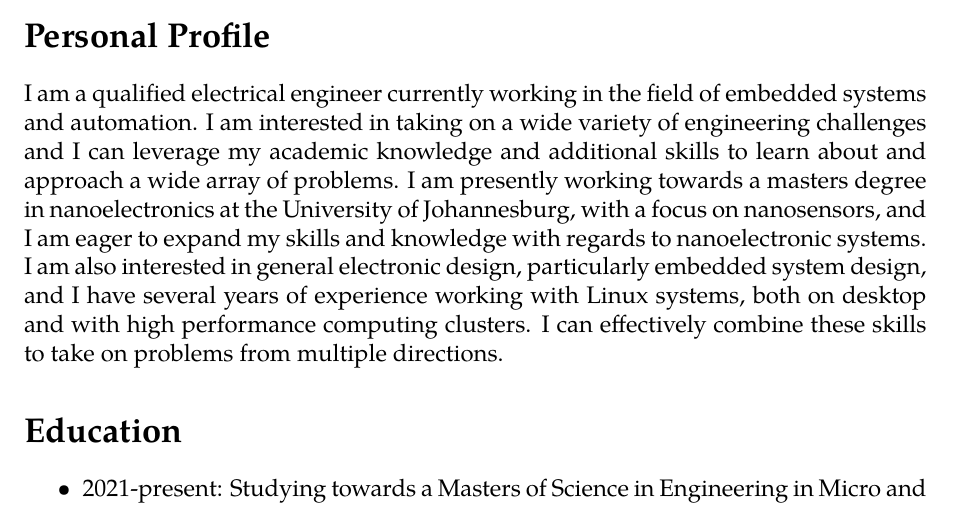
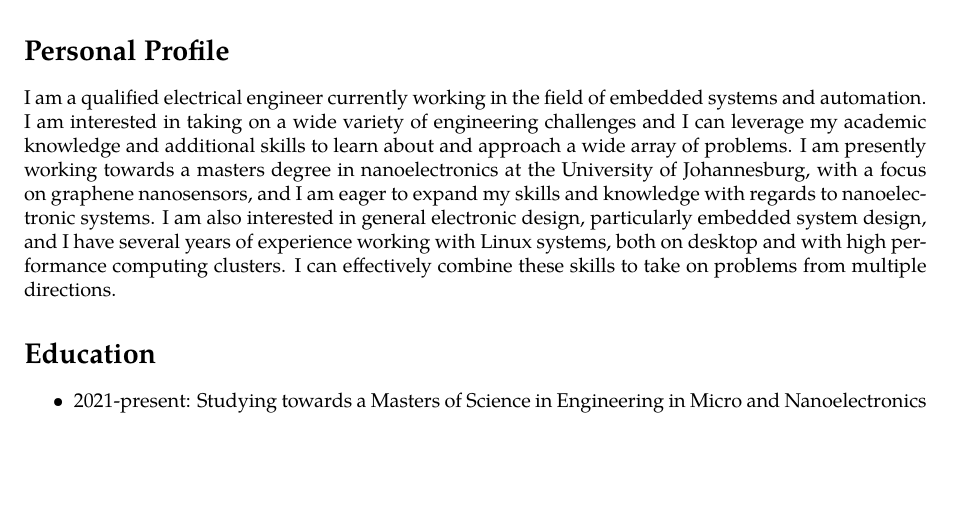
Before and after one commit to KaliumPuceon/CV, a LaTeX CV (cv.tex): part of page 1 of 3, cut so that both start at the same text, the shorter picture padded with empty space. Compiled offline with pdfLaTeX.

Commit message:
basic updates

```diff
--- a/cv.tex
+++ b/cv.tex
@@ -1,4 +1,4 @@
-\documentclass[12pt,a4paper,notitlepage]{article}
+\documentclass[10pt,a4paper,notitlepage]{article}
 \usepackage[utf8]{inputenc}
 \usepackage{amsmath}
 \usepackage{amsfonts}
@@ -31,16 +31,15 @@ Curriculum Vitae}
 
 \section*{Personal Profile}
 
-I am a qualified electrical engineer currently working in the field of embedded systems
-and automation. I am interested in taking on a wide variety of engineering challenges
-and I can leverage my academic knowledge and additional skills to learn about and
-approach a wide array of problems. I am presently working towards a masters degree in
-nanoelectronics at the University of Johannesburg, with a focus on nanosensors, and
-I am eager to expand my skills and knowledge with regards to nanoelectronic systems. I
-am also interested in general electronic design, particularly embedded system design,
-and I have several years of experience working with Linux systems, both on desktop and
-with high performance computing clusters. I can effectively combine these skills
-to take on problems from multiple directions.
+I am a qualified electrical engineer currently working in the field of embedded systems and
+automation. I am interested in taking on a wide variety of engineering challenges and I can leverage
+my academic knowledge and additional skills to learn about and approach a wide array of problems. I
+am presently working towards a masters degree in nanoelectronics at the University of Johannesburg,
+with a focus on graphene nanosensors, and I am eager to expand my skills and knowledge with regards
+to nanoelectronic systems. I am also interested in general electronic design, particularly embedded
+system design, and I have several years of experience working with Linux systems, both on desktop
+and with high performance computing clusters. I can effectively combine these skills to take on
+problems from multiple directions.
 
 \section*{Education}
 \begin{itemize}
```
Also changed, not shown: README.md, cv.pdf.
